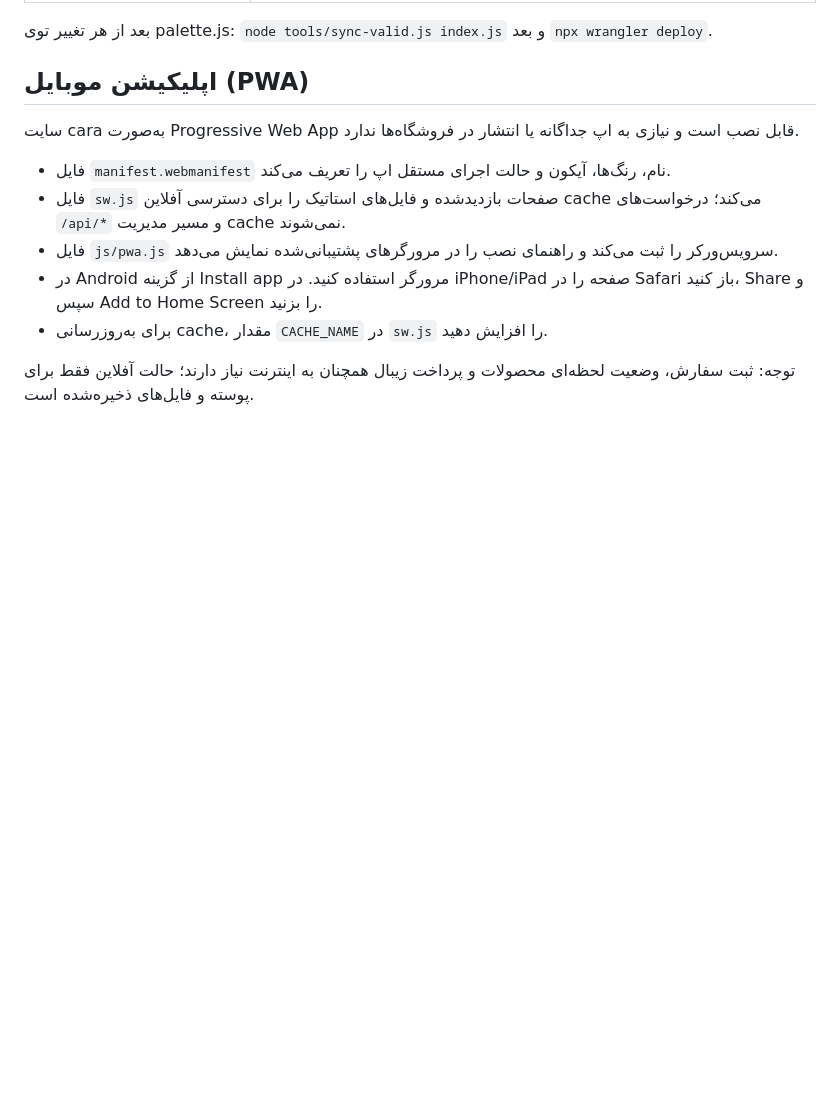
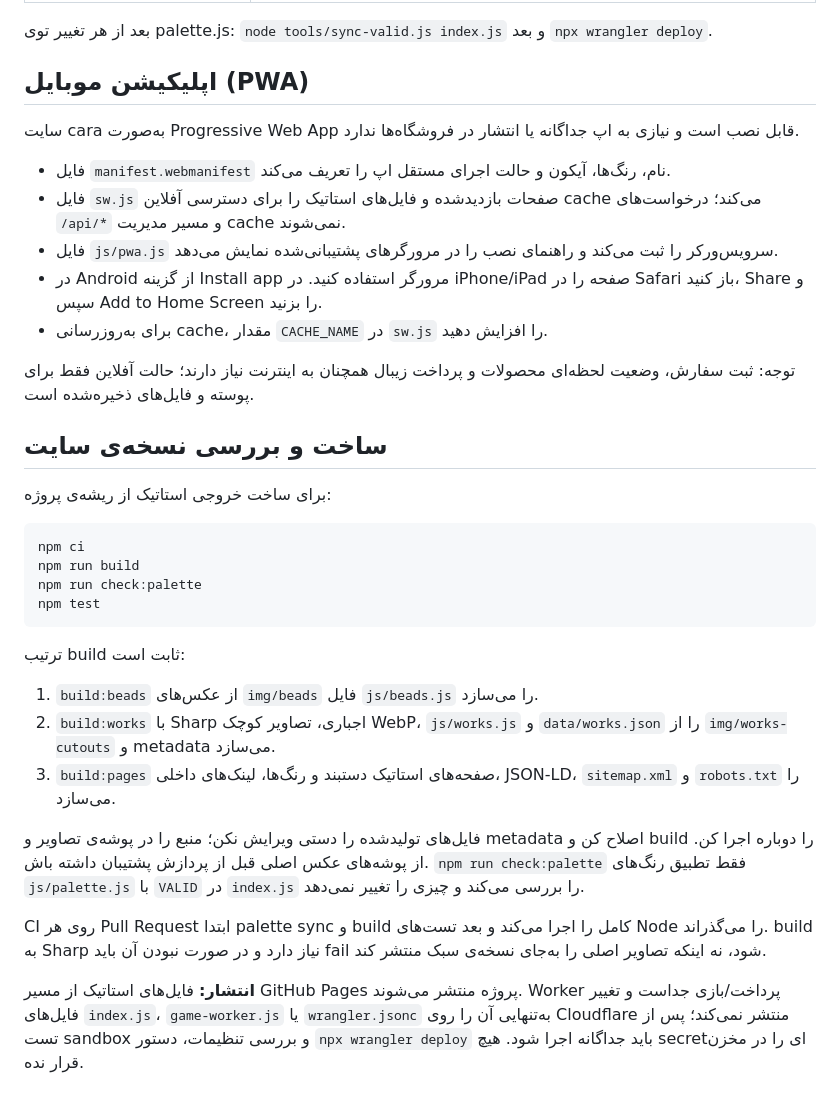
Before and after one commit to caraww/cara, a Markdown page: README.md, the part around the change. Rendered like a GitHub page; blank space fills up the shorter version.

Commit message:
docs: document build and deployment workflow

````diff
--- a/README.md
+++ b/README.md
@@ -59,3 +59,26 @@ cara-site/
 - برای به‌روزرسانی cache، مقدار `CACHE_NAME` در `sw.js` را افزایش دهید.
 
 توجه: ثبت سفارش، وضعیت لحظه‌ای محصولات و پرداخت زیبال همچنان به اینترنت نیاز دارند؛ حالت آفلاین فقط برای پوسته و فایل‌های ذخیره‌شده است.
+
+## ساخت و بررسی نسخه‌ی سایت
+
+برای ساخت خروجی استاتیک از ریشه‌ی پروژه:
+
+```sh
+npm ci
+npm run build
+npm run check:palette
+npm test
+```
+
+ترتیب build ثابت است:
+
+1. `build:beads` از عکس‌های `img/beads` فایل `js/beads.js` را می‌سازد.
+2. `build:works` با Sharp اجباری، تصاویر کوچک WebP، `js/works.js` و `data/works.json` را از `img/works-cutouts` و metadata می‌سازد.
+3. `build:pages` صفحه‌های استاتیک دستبند و رنگ‌ها، لینک‌های داخلی، JSON-LD، `sitemap.xml` و `robots.txt` را می‌سازد.
+
+فایل‌های تولیدشده را دستی ویرایش نکن؛ منبع را در پوشه‌ی تصاویر و metadata اصلاح کن و build را دوباره اجرا کن. از پوشه‌های عکس اصلی قبل از پردازش پشتیبان داشته باش. `npm run check:palette` فقط تطبیق رنگ‌های `js/palette.js` با `VALID` در `index.js` را بررسی می‌کند و چیزی را تغییر نمی‌دهد.
+
+CI روی هر Pull Request ابتدا palette sync و build کامل را اجرا می‌کند و بعد تست‌های Node را می‌گذراند. build به Sharp نیاز دارد و در صورت نبودن آن باید fail شود، نه اینکه تصاویر اصلی را به‌جای نسخه‌ی سبک منتشر کند.
+
+**انتشار:** فایل‌های استاتیک از مسیر GitHub Pages پروژه منتشر می‌شوند. Worker پرداخت/بازی جداست و تغییر فایل‌های `index.js`، `game-worker.js` یا `wrangler.jsonc` به‌تنهایی آن را روی Cloudflare منتشر نمی‌کند؛ پس از تست sandbox و بررسی تنظیمات، دستور `npx wrangler deploy` باید جداگانه اجرا شود. هیچ secretای را در مخزن قرار نده.
````
